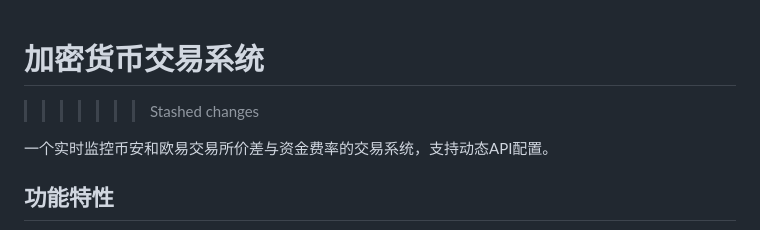
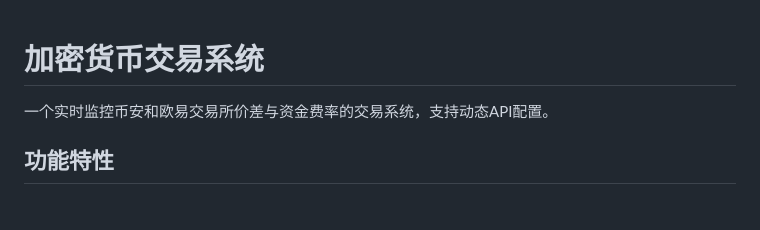
Before and after one commit to youlchat/trading_system, a Markdown page: README.md, the part around the change. Drawn GitHub-style; blank space fills up the shorter version.

```diff
--- a/README.md
+++ b/README.md
@@ -1,6 +1,6 @@
 
 # 加密货币交易系统
->>>>>>> Stashed changes
+
 
 一个实时监控币安和欧易交易所价差与资金费率的交易系统，支持动态API配置。
 
```
